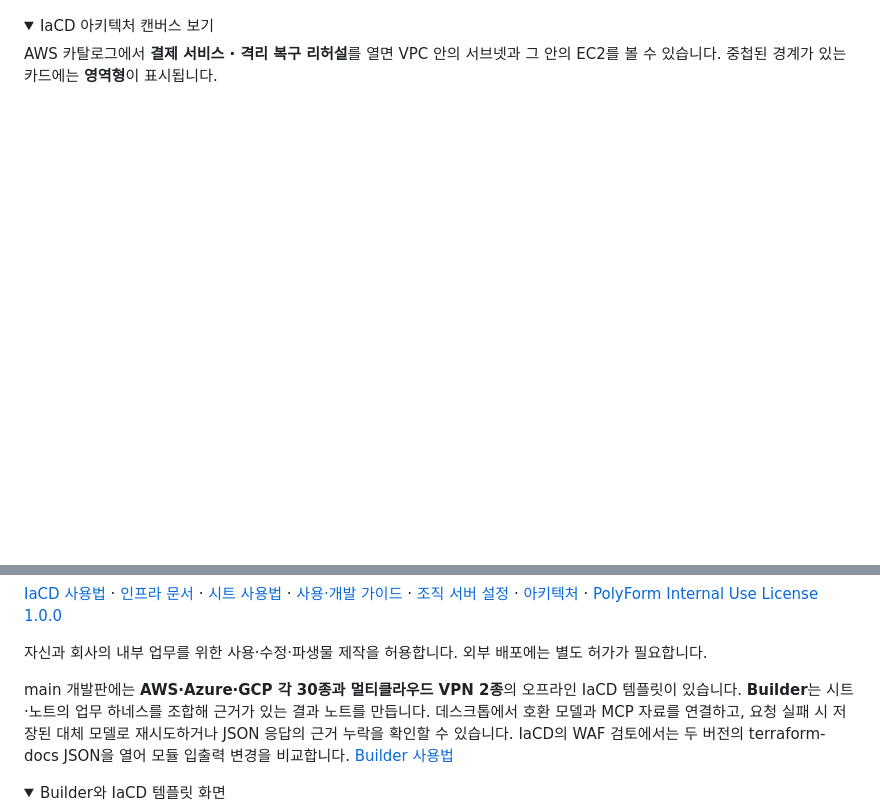
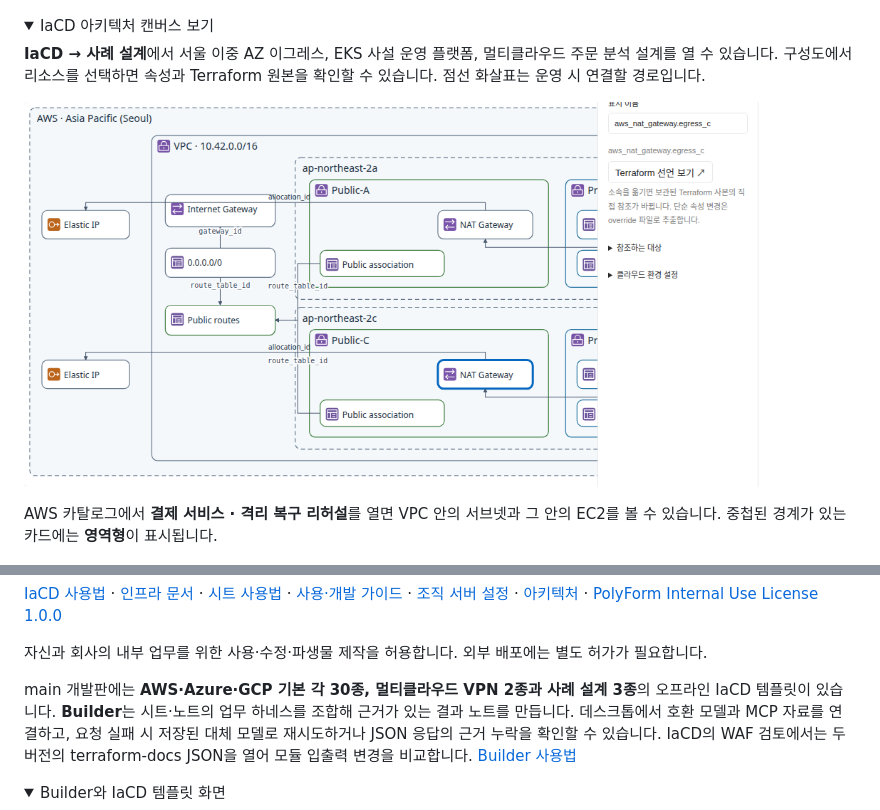
Before and after one commit to uknowpro/xdocs, a Markdown page: README.ko.md, 2 parts joined by grey strips. Rendered like a GitHub page; pictures changed too: docs/images/seoul-case.png (added); folded sections open; blank space fills up the shorter version.

Commit message:
Add regional network, private EKS and retail analytics architecture case studies

```diff
--- a/README.ko.md
+++ b/README.ko.md
@@ -37,6 +37,10 @@ main의 보관함 **페이지 트리**에서 노트와 캔버스를 함께 탐
 
 <details>
 <summary>IaCD 아키텍처 캔버스 보기</summary>
+
+**IaCD → 사례 설계**에서 서울 이중 AZ 이그레스, EKS 사설 운영 플랫폼, 멀티클라우드 주문 분석 설계를 열 수 있습니다. 구성도에서 리소스를 선택하면 속성과 Terraform 원본을 확인할 수 있습니다. 점선 화살표는 운영 시 연결할 경로입니다.
+
+![서울 리전의 두 가용 영역과 NAT Gateway 이그레스 구성도](docs/images/seoul-case.png)
 
 AWS 카탈로그에서 **결제 서비스 · 격리 복구 리허설**를 열면 VPC 안의 서브넷과 그 안의 EC2를 볼 수 있습니다. 중첩된 경계가 있는 카드에는 **영역형**이 표시됩니다.
 
@@ -94,7 +98,7 @@ Ubuntu와 GitHub Actions의 macOS·Windows에서 기본 실행 검사를 통과
 
 자신과 회사의 내부 업무를 위한 사용·수정·파생물 제작을 허용합니다. 외부 배포에는 별도 허가가 필요합니다.
 
-main 개발판에는 **AWS·Azure·GCP 각 30종과 멀티클라우드 VPN 2종**의 오프라인 IaCD 템플릿이 있습니다. **Builder**는 시트·노트의 업무 하네스를 조합해 근거가 있는 결과 노트를 만듭니다. 데스크톱에서 호환 모델과 MCP 자료를 연결하고, 요청 실패 시 저장된 대체 모델로 재시도하거나 JSON 응답의 근거 누락을 확인할 수 있습니다. IaCD의 WAF 검토에서는 두 버전의 terraform-docs JSON을 열어 모듈 입출력 변경을 비교합니다. [Builder 사용법](docs/brainboard-builder.md)
+main 개발판에는 **AWS·Azure·GCP 기본 각 30종, 멀티클라우드 VPN 2종과 사례 설계 3종**의 오프라인 IaCD 템플릿이 있습니다. **Builder**는 시트·노트의 업무 하네스를 조합해 근거가 있는 결과 노트를 만듭니다. 데스크톱에서 호환 모델과 MCP 자료를 연결하고, 요청 실패 시 저장된 대체 모델로 재시도하거나 JSON 응답의 근거 누락을 확인할 수 있습니다. IaCD의 WAF 검토에서는 두 버전의 terraform-docs JSON을 열어 모듈 입출력 변경을 비교합니다. [Builder 사용법](docs/brainboard-builder.md)
 
 <details>
 <summary>Builder와 IaCD 템플릿 화면</summary>
```
Also changed, not shown: README.md (+4 -0 lines), 12 other files.
